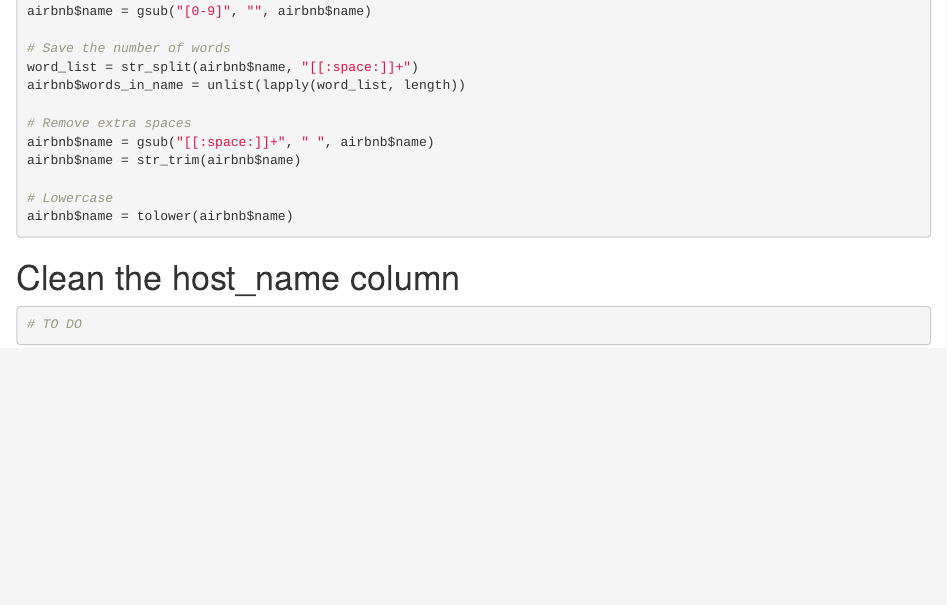
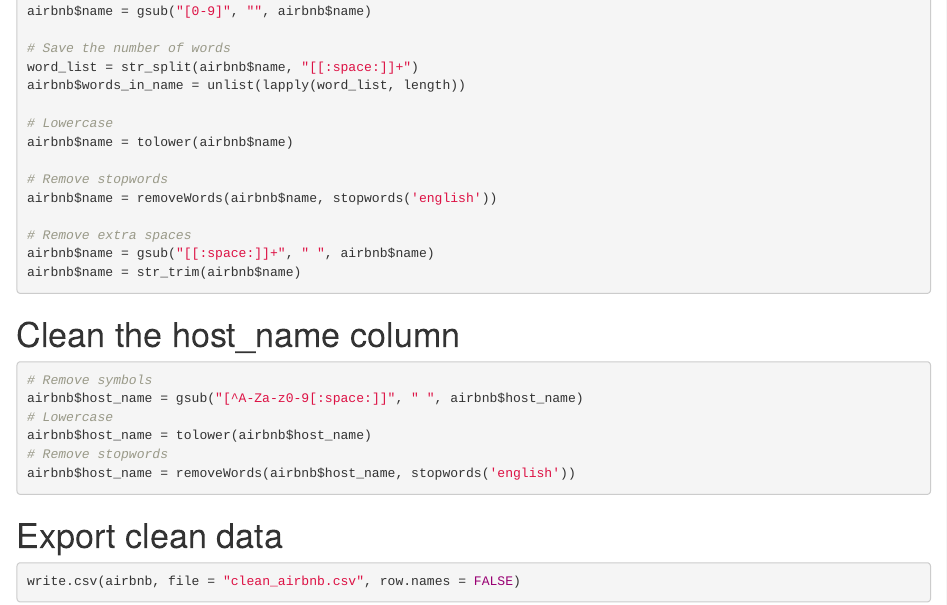
Before and after one commit to sarahmgaeta/STA160MT, an R Markdown document (CleanData.Rmd): the page in a window 1100 px wide, from 6090 px down. The pictures show the output file CleanData.html that the author committed with the source, opened offline.

Commit message:
Add files via upload

````diff
--- a/CleanData.Rmd
+++ b/CleanData.Rmd
@@ -88,15 +89,28 @@
 word_list = str_split(airbnb$name, "[[:space:]]+")
 airbnb$words_in_name = unlist(lapply(word_list, length))
 
+# Lowercase
+airbnb$name = tolower(airbnb$name)
+
+# Remove stopwords
+airbnb$name = removeWords(airbnb$name, stopwords('english'))
+
 # Remove extra spaces
 airbnb$name = gsub("[[:space:]]+", " ", airbnb$name)
 airbnb$name = str_trim(airbnb$name)
-
-# Lowercase
-airbnb$name = tolower(airbnb$name)
 ```
 
 # Clean the host_name column
 ```{r}
-# TO DO
+# Remove symbols
+airbnb$host_name = gsub("[^A-Za-z0-9[:space:]]", " ", airbnb$host_name)
+# Lowercase
+airbnb$host_name = tolower(airbnb$host_name)
+# Remove stopwords
+airbnb$host_name = removeWords(airbnb$host_name, stopwords('english'))
 ```
+
+# Export clean data
+```{r}
+write.csv(airbnb, file = "clean_airbnb.csv", row.names = FALSE)
+```
````
Also changed, not shown: CleanData.html, CleanData.Rmd (3 more changed lines), 1 other file.
